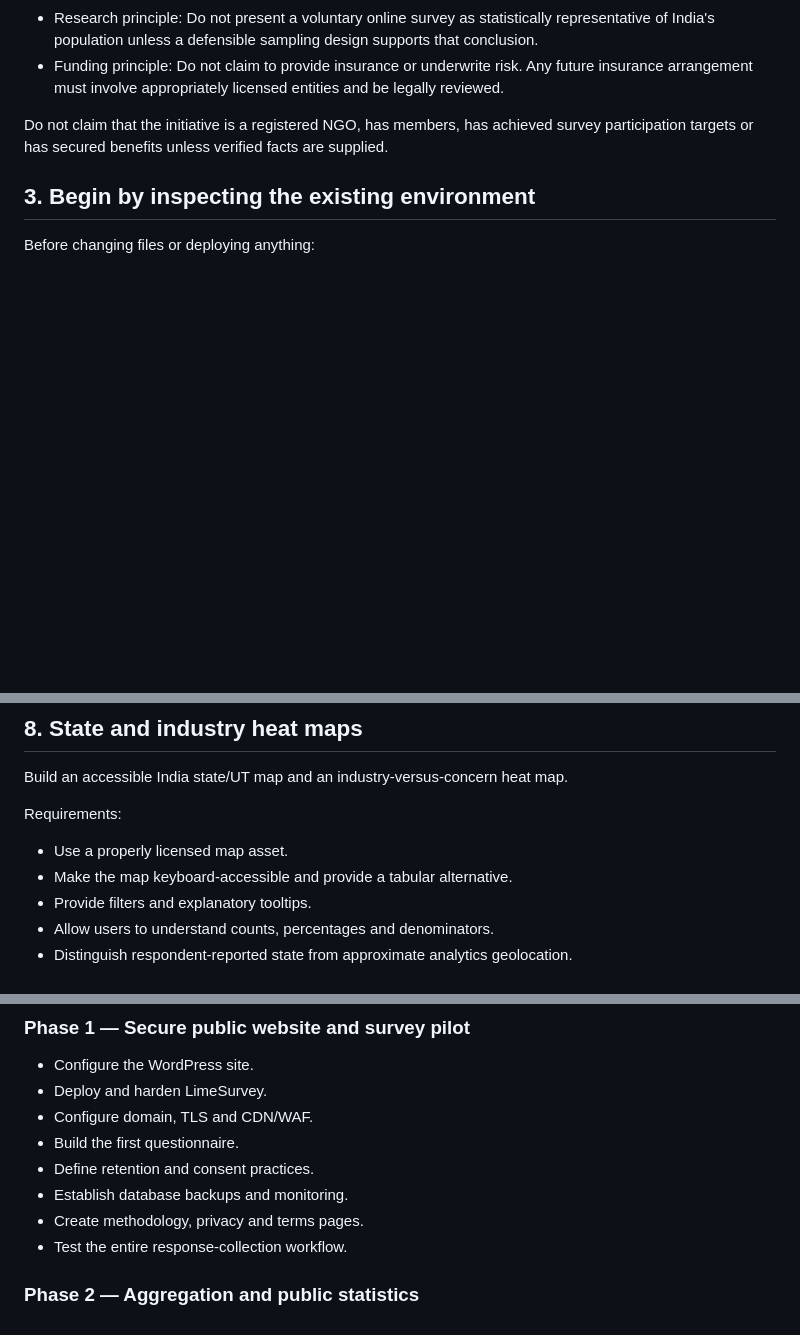
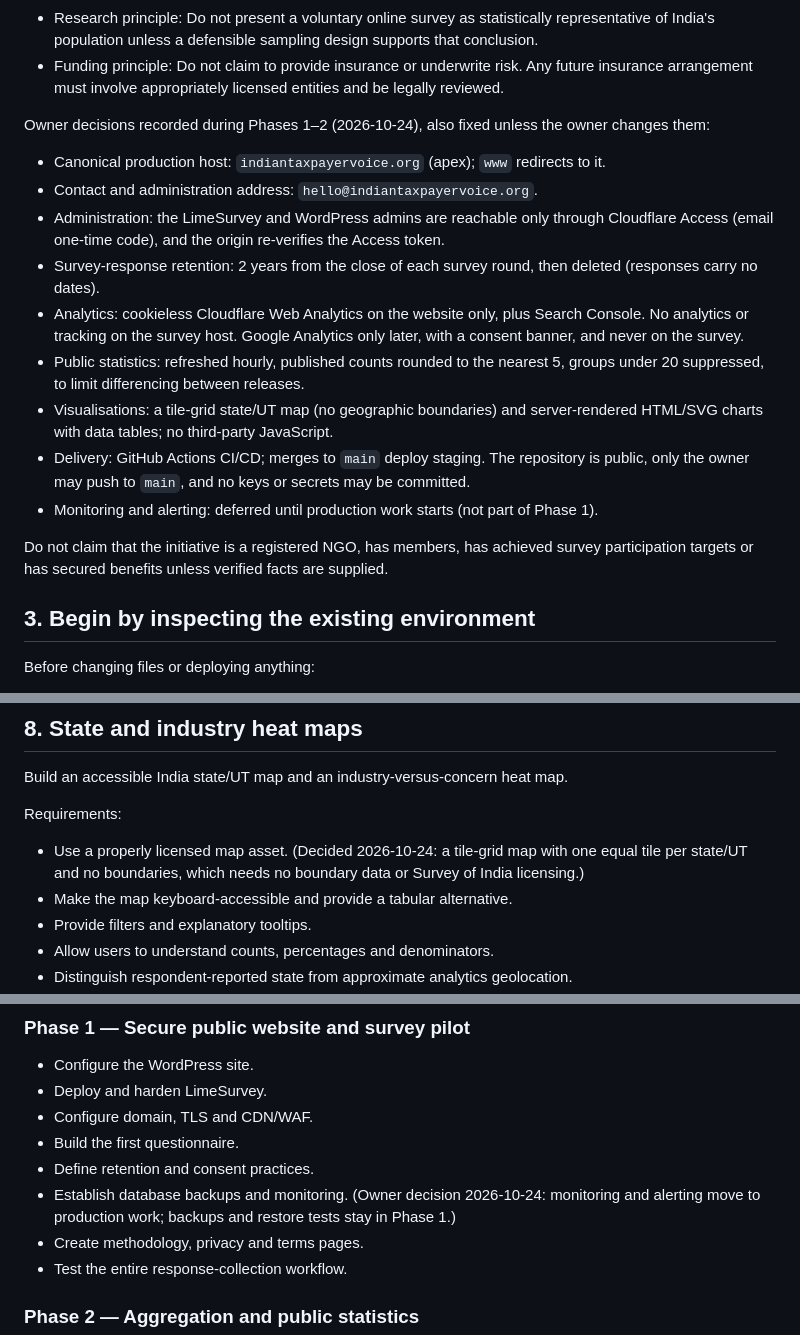
Before and after one commit to bsantoshraj/indiantaxpayervoice.org, a Markdown page: claude.md, 3 parts joined by grey strips. Rendered like a GitHub page; blank space fills up the shorter version.

```diff
--- a/claude.md
+++ b/claude.md
@@ -29,6 +29,18 @@ Use these as fixed decisions unless a technical incompatibility is identified:
 - Governance principle: Non-partisan, democratic, transparent and evidence-based.
 - Research principle: Do not present a voluntary online survey as statistically representative of India's population unless a defensible sampling design supports that conclusion.
 - Funding principle: Do not claim to provide insurance or underwrite risk. Any future insurance arrangement must involve appropriately licensed entities and be legally reviewed.
+
+Owner decisions recorded during Phases 1–2 (2026-10-24), also fixed unless the owner changes them:
+
+- Canonical production host: `indiantaxpayervoice.org` (apex); `www` redirects to it.
+- Contact and administration address: `hello@indiantaxpayervoice.org`.
+- Administration: the LimeSurvey and WordPress admins are reachable only through Cloudflare Access (email one-time code), and the origin re-verifies the Access token.
+- Survey-response retention: 2 years from the close of each survey round, then deleted (responses carry no dates).
+- Analytics: cookieless Cloudflare Web Analytics on the website only, plus Search Console. No analytics or tracking on the survey host. Google Analytics only later, with a consent banner, and never on the survey.
+- Public statistics: refreshed hourly, published counts rounded to the nearest 5, groups under 20 suppressed, to limit differencing between releases.
+- Visualisations: a tile-grid state/UT map (no geographic boundaries) and server-rendered HTML/SVG charts with data tables; no third-party JavaScript.
+- Delivery: GitHub Actions CI/CD; merges to `main` deploy staging. The repository is public, only the owner may push to `main`, and no keys or secrets may be committed.
+- Monitoring and alerting: deferred until production work starts (not part of Phase 1).
 
 Do not claim that the initiative is a registered NGO, has members, has achieved survey participation targets or has secured benefits unless verified facts are supplied.
 
@@ -339,7 +351,7 @@ Build an accessible India state/UT map and an industry-versus-concern heat map.
 
 Requirements:
 
-- Use a properly licensed map asset.
+- Use a properly licensed map asset. (Decided 2026-10-24: a tile-grid map with one equal tile per state/UT and no boundaries, which needs no boundary data or Survey of India licensing.)
 - Make the map keyboard-accessible and provide a tabular alternative.
 - Provide filters and explanatory tooltips.
 - Allow users to understand counts, percentages and denominators.
@@ -489,7 +501,7 @@ Do not deploy or modify production resources during this phase without authoriza
 - Configure domain, TLS and CDN/WAF.
 - Build the first questionnaire.
 - Define retention and consent practices.
-- Establish database backups and monitoring.
+- Establish database backups and monitoring. (Owner decision 2026-10-24: monitoring and alerting move to production work; backups and restore tests stay in Phase 1.)
 - Create methodology, privacy and terms pages.
 - Test the entire response-collection workflow.
 
```
Also changed, not shown: docs/phase-0-report.md (+42 -17 lines).
